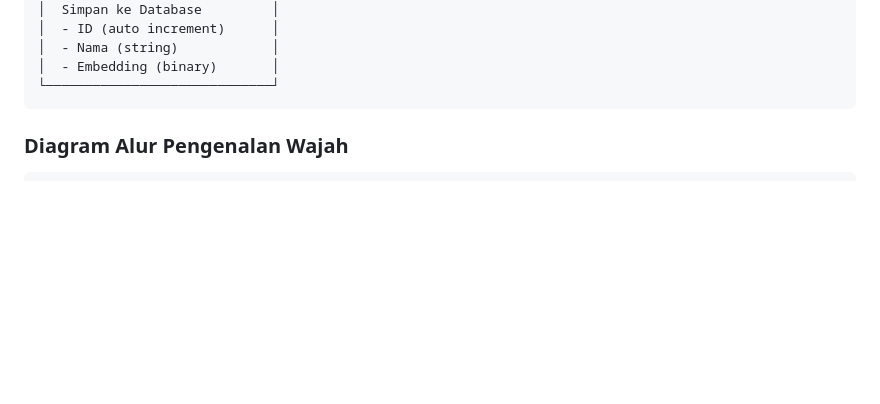
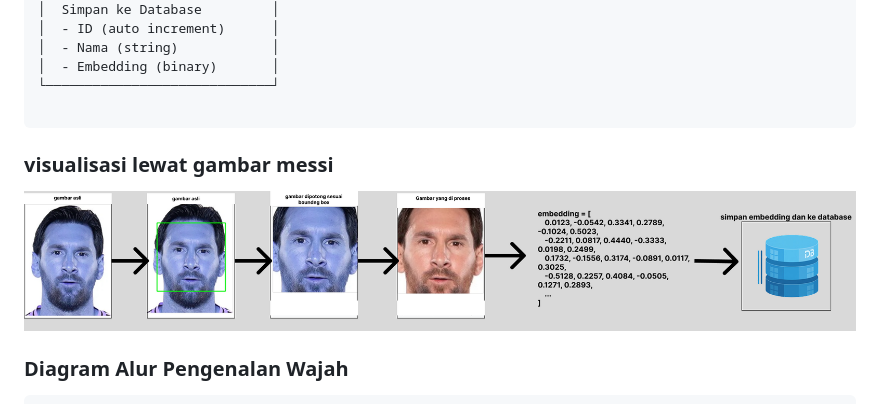
Before and after one commit to FridhaMegantaraPutra/facerecognition_arcface, a Markdown page: README.md, the part around the change. Rendered like a GitHub page; blank space fills up the shorter version.

````diff
--- a/README.md
+++ b/README.md
@@ -55,7 +55,11 @@ Sistem ini memungkinkan pengguna untuk mendaftarkan wajah baru ke dalam database
 │  - Nama (string)            │
 │  - Embedding (binary)       │
 └─────────────────────────────┘
+
 ```
+### visualisasi lewat gambar messi
+![UI Screenshot](messi.png)
+
 
 ### Diagram Alur Pengenalan Wajah
 
````
